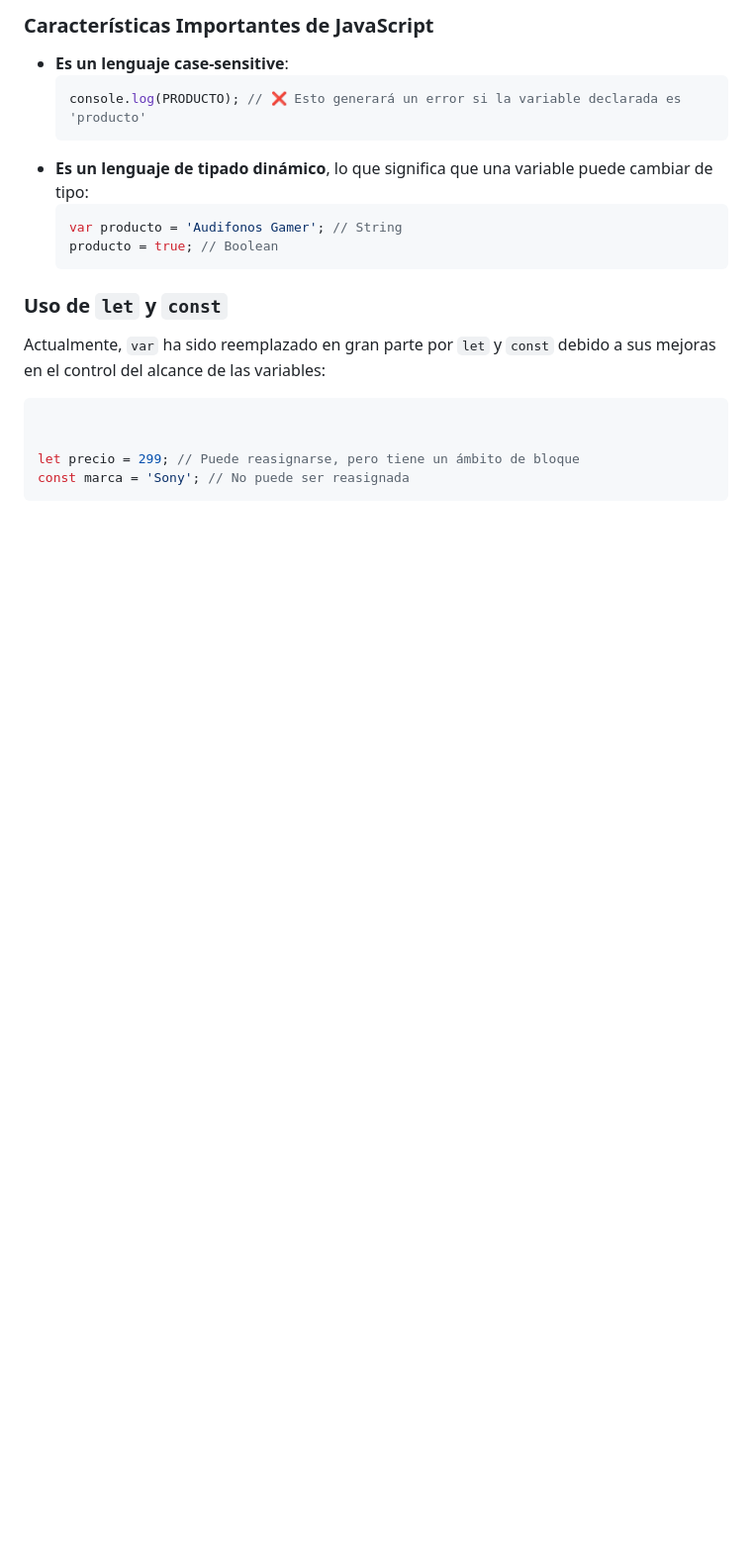
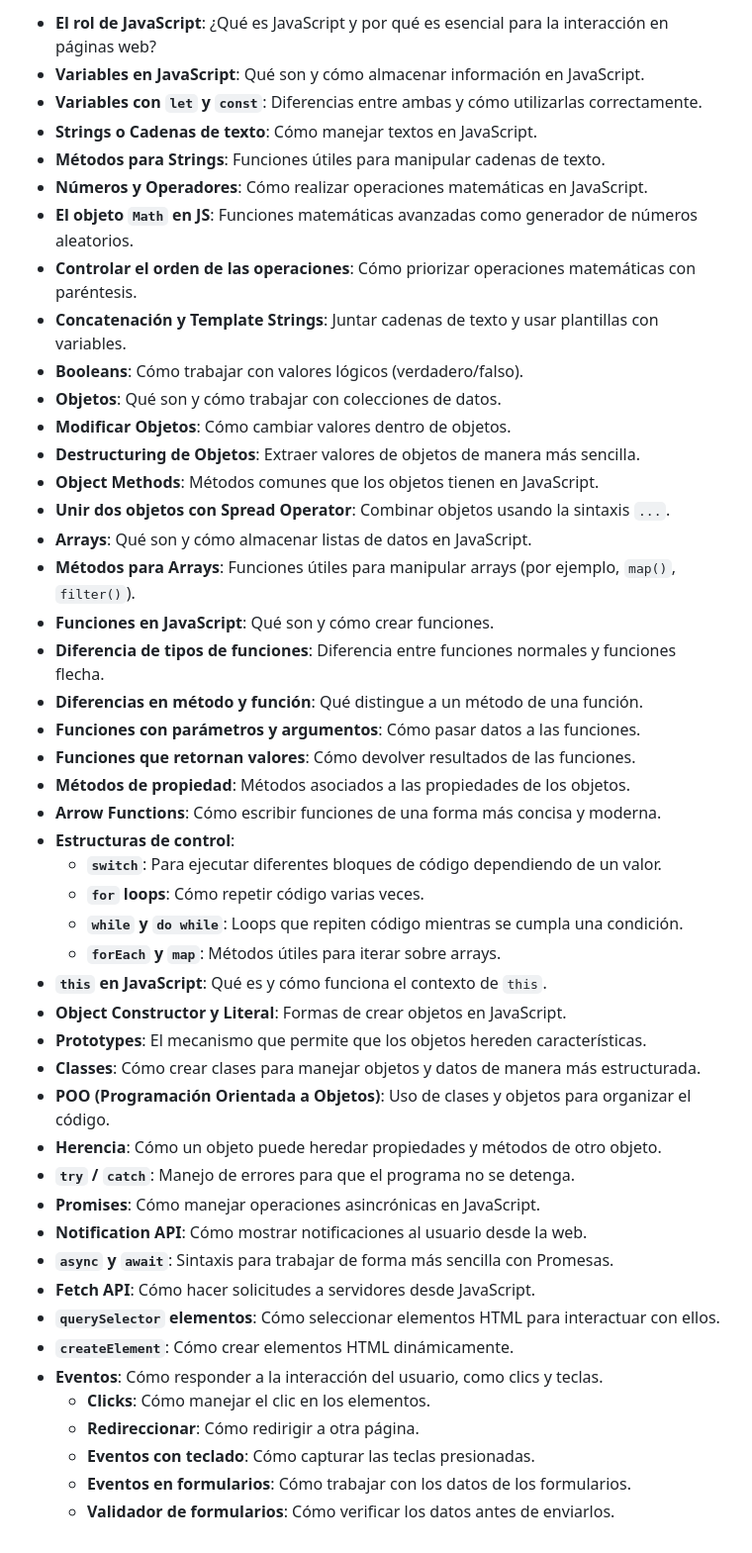
Before and after one commit to guillermoarielmartin/variables-con-var-let-const-en-js, a Markdown page: README.md, the part around the change printed below. Shown: that part at 99% size. Drawn GitHub-style; blank space fills up the shorter version.

Commit message:
Actualización completa para la Introducción a JavaScript

````diff
--- a/README.md
+++ b/README.md
@@ -66,21 +19,48 @@ var nombreproducto = 'Monitor HD'; // Lower Case (no recomendado para mejorar le
-### Características Importantes de JavaScript
-
-- **Es un lenguaje case-sensitive**:
-  ```js
-  console.log(PRODUCTO); // ❌ Esto generará un error si la variable declarada es 'producto'
-  ```
-- **Es un lenguaje de tipado dinámico**, lo que significa que una variable puede cambiar de tipo:
-  ```js
-  var producto = 'Audifonos Gamer'; // String
-  producto = true; // Boolean
-  ```
-
-### Uso de `let` y `const`
-
-Actualmente, `var` ha sido reemplazado en gran parte por `let` y `const` debido a sus mejoras en el control del alcance de las variables:
-```js
-
-
-let precio = 299; // Puede reasignarse, pero tiene un ámbito de bloque
-const marca = 'Sony'; // No puede ser reasignada
-```
+- **El rol de JavaScript**: ¿Qué es JavaScript y por qué es esencial para la interacción en páginas web?
+- **Variables en JavaScript**: Qué son y cómo almacenar información en JavaScript.
+- **Variables con `let` y `const`**: Diferencias entre ambas y cómo utilizarlas correctamente.
+- **Strings o Cadenas de texto**: Cómo manejar textos en JavaScript.
+- **Métodos para Strings**: Funciones útiles para manipular cadenas de texto.
+- **Números y Operadores**: Cómo realizar operaciones matemáticas en JavaScript.
+- **El objeto `Math` en JS**: Funciones matemáticas avanzadas como generador de números aleatorios.
+- **Controlar el orden de las operaciones**: Cómo priorizar operaciones matemáticas con paréntesis.
+- **Concatenación y Template Strings**: Juntar cadenas de texto y usar plantillas con variables.
+- **Booleans**: Cómo trabajar con valores lógicos (verdadero/falso).
+- **Objetos**: Qué son y cómo trabajar con colecciones de datos.
+- **Modificar Objetos**: Cómo cambiar valores dentro de objetos.
+- **Destructuring de Objetos**: Extraer valores de objetos de manera más sencilla.
+- **Object Methods**: Métodos comunes que los objetos tienen en JavaScript.
+- **Unir dos objetos con Spread Operator**: Combinar objetos usando la sintaxis `...`.
+- **Arrays**: Qué son y cómo almacenar listas de datos en JavaScript.
+- **Métodos para Arrays**: Funciones útiles para manipular arrays (por ejemplo, `map()`, `filter()`).
+- **Funciones en JavaScript**: Qué son y cómo crear funciones.
+- **Diferencia de tipos de funciones**: Diferencia entre funciones normales y funciones flecha.
+- **Diferencias en método y función**: Qué distingue a un método de una función.
+- **Funciones con parámetros y argumentos**: Cómo pasar datos a las funciones.
+- **Funciones que retornan valores**: Cómo devolver resultados de las funciones.
+- **Métodos de propiedad**: Métodos asociados a las propiedades de los objetos.
+- **Arrow Functions**: Cómo escribir funciones de una forma más concisa y moderna.
+- **Estructuras de control**:
+  - **`switch`**: Para ejecutar diferentes bloques de código dependiendo de un valor.
+  - **`for` loops**: Cómo repetir código varias veces.
+  - **`while` y `do while`**: Loops que repiten código mientras se cumpla una condición.
+  - **`forEach` y `map`**: Métodos útiles para iterar sobre arrays.
+- **`this` en JavaScript**: Qué es y cómo funciona el contexto de `this`.
+- **Object Constructor y Literal**: Formas de crear objetos en JavaScript.
+- **Prototypes**: El mecanismo que permite que los objetos hereden características.
+- **Classes**: Cómo crear clases para manejar objetos y datos de manera más estructurada.
+- **POO (Programación Orientada a Objetos)**: Uso de clases y objetos para organizar el código.
+- **Herencia**: Cómo un objeto puede heredar propiedades y métodos de otro objeto.
+- **`try` / `catch`**: Manejo de errores para que el programa no se detenga.
+- **Promises**: Cómo manejar operaciones asincrónicas en JavaScript.
+- **Notification API**: Cómo mostrar notificaciones al usuario desde la web.
+- **`async` y `await`**: Sintaxis para trabajar de forma más sencilla con Promesas.
+- **Fetch API**: Cómo hacer solicitudes a servidores desde JavaScript.
+- **`querySelector` elementos**: Cómo seleccionar elementos HTML para interactuar con ellos.
+- **`createElement`**: Cómo crear elementos HTML dinámicamente.
+- **Eventos**: Cómo responder a la interacción del usuario, como clics y teclas.
+  - **Clicks**: Cómo manejar el clic en los elementos.
+  - **Redireccionar**: Cómo redirigir a otra página.
+  - **Eventos con teclado**: Cómo capturar las teclas presionadas.
+  - **Eventos en formularios**: Cómo trabajar con los datos de los formularios.
+  - **Validador de formularios**: Cómo verificar los datos antes de enviarlos.
````
Also changed, not shown: other parts of README.md (+9 -56 lines).
